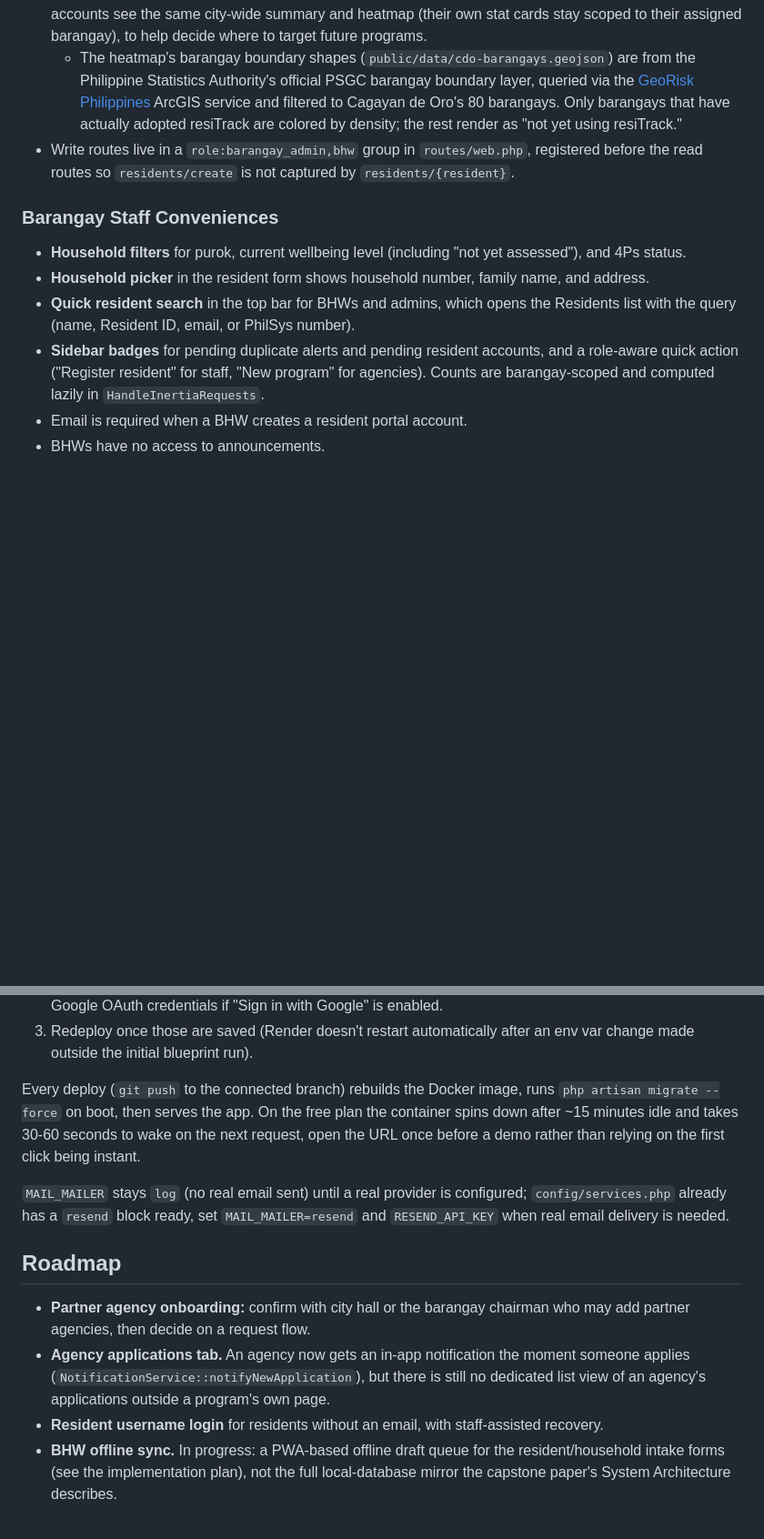
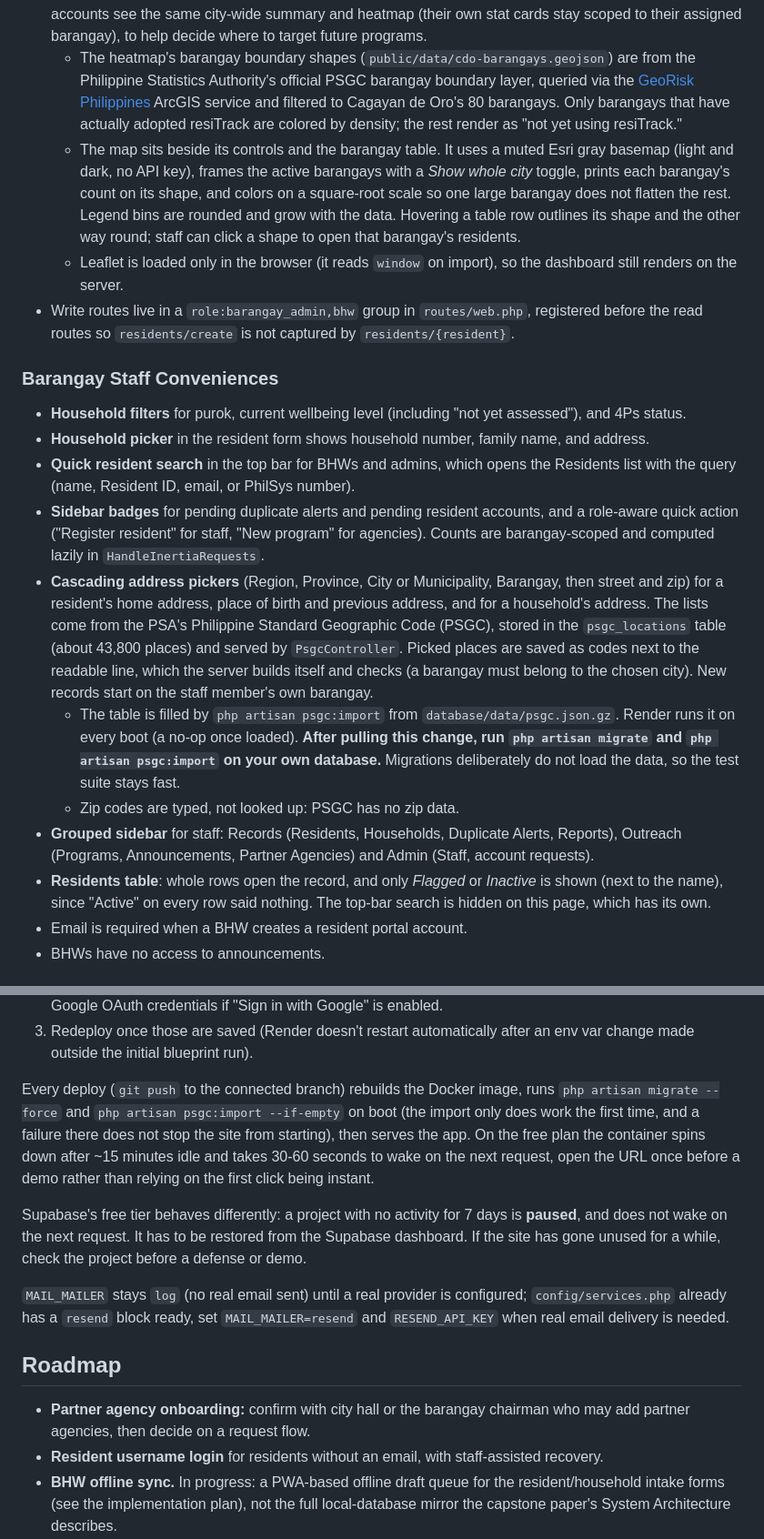
Before and after one commit to NormalCitizenCodes/resiTrack, a Markdown page: README.md, 2 parts joined by grey strips. Shown at 91% size. Rendered like a GitHub page; blank space fills up the shorter version.

Commit message:
Document today's dashboard, agency, intro, address and deployment changes
Co-Authored-By: Claude Opus 5.5 <noreply@anthropic.com>

```diff
--- a/README.md
+++ b/README.md
@@ -188,6 +194,8 @@ The super admin represents the city or municipality, so the role is deliberately
 - Residents and households are **read-only** for the super admin (no create, edit, deactivate, wellbeing assessments, or alert actions). Permanent resident deletion remains a super admin action, as before.
 - The Residents and Households lists gain a **Barangay filter and column** for the super admin, and the dashboard gains a **By Barangay** summary (active residents, households, pending alerts), plus a city-wide **heatmap** coloring each barangay by resident count or a chosen vulnerability sector. Partner agency accounts see the same city-wide summary and heatmap (their own stat cards stay scoped to their assigned barangay), to help decide where to target future programs.
   - The heatmap's barangay boundary shapes (`public/data/cdo-barangays.geojson`) are from the Philippine Statistics Authority's official PSGC barangay boundary layer, queried via the [GeoRisk Philippines](https://georisk.gov.ph) ArcGIS service and filtered to Cagayan de Oro's 80 barangays. Only barangays that have actually adopted resiTrack are colored by density; the rest render as "not yet using resiTrack."
+  - The map sits beside its controls and the barangay table. It uses a muted Esri gray basemap (light and dark, no API key), frames the active barangays with a *Show whole city* toggle, prints each barangay's count on its shape, and colors on a square-root scale so one large barangay does not flatten the rest. Legend bins are rounded and grow with the data. Hovering a table row outlines its shape and the other way round; staff can click a shape to open that barangay's residents.
+  - Leaflet is loaded only in the browser (it reads `window` on import), so the dashboard still renders on the server.
 - Write routes live in a `role:barangay_admin,bhw` group in `routes/web.php`, registered before the read routes so `residents/create` is not captured by `residents/{resident}`.
 
 ### Barangay Staff Conveniences
@@ -195,6 +203,11 @@ The super admin represents the city or municipality, so the role is deliberately
 - **Household picker** in the resident form shows household number, family name, and address.
 - **Quick resident search** in the top bar for BHWs and admins, which opens the Residents list with the query (name, Resident ID, email, or PhilSys number).
 - **Sidebar badges** for pending duplicate alerts and pending resident accounts, and a role-aware quick action ("Register resident" for staff, "New program" for agencies). Counts are barangay-scoped and computed lazily in `HandleInertiaRequests`.
+- **Cascading address pickers** (Region, Province, City or Municipality, Barangay, then street and zip) for a resident's home address, place of birth and previous address, and for a household's address. The lists come from the PSA's Philippine Standard Geographic Code (PSGC), stored in the `psgc_locations` table (about 43,800 places) and served by `PsgcController`. Picked places are saved as codes next to the readable line, which the server builds itself and checks (a barangay must belong to the chosen city). New records start on the staff member's own barangay.
+  - The table is filled by `php artisan psgc:import` from `database/data/psgc.json.gz`. Render runs it on every boot (a no-op once loaded). **After pulling this change, run `php artisan migrate` and `php artisan psgc:import` on your own database.** Migrations deliberately do not load the data, so the test suite stays fast.
+  - Zip codes are typed, not looked up: PSGC has no zip data.
+- **Grouped sidebar** for staff: Records (Residents, Households, Duplicate Alerts, Reports), Outreach (Programs, Announcements, Partner Agencies) and Admin (Staff, account requests).
+- **Residents table**: whole rows open the record, and only *Flagged* or *Inactive* is shown (next to the name), since "Active" on every row said nothing. The top-bar search is hidden on this page, which has its own.
 - Email is required when a BHW creates a resident portal account.
 - BHWs have no access to announcements.
 
@@ -256,10 +271,15 @@ One-time setup:
    change made outside the initial blueprint run).
 
 Every deploy (`git push` to the connected branch) rebuilds the Docker image, runs
-`php artisan migrate --force` on boot, then serves the app. On the free plan the
+`php artisan migrate --force` and `php artisan psgc:import --if-empty` on boot (the import only does work the first time, and a failure there does not stop the site from starting), then serves the app. On the free plan the
 container spins down after ~15 minutes idle and takes 30-60 seconds to wake on the next
 request, open the URL once before a demo rather than relying on the first click being
 instant.
+
+Supabase's free tier behaves differently: a project with no activity for 7 days is
+**paused**, and does not wake on the next request. It has to be restored from the
+Supabase dashboard. If the site has gone unused for a while, check the project before a
+defense or demo.
 
 `MAIL_MAILER` stays `log` (no real email sent) until a real provider is configured;
 `config/services.php` already has a `resend` block ready, set `MAIL_MAILER=resend` and
@@ -268,7 +288,6 @@ instant.
 ## Roadmap
 
 - **Partner agency onboarding:** confirm with city hall or the barangay chairman who may add partner agencies, then decide on a request flow.
-- **Agency applications tab.** An agency now gets an in-app notification the moment someone applies (`NotificationService::notifyNewApplication`), but there is still no dedicated list view of an agency's applications outside a program's own page.
 - **Resident username login** for residents without an email, with staff-assisted recovery.
 - **BHW offline sync.** In progress: a PWA-based offline draft queue for the resident/household intake forms (see the implementation plan), not the full local-database mirror the capstone paper's System Architecture describes.
 - Native email delivery for account and request notifications (currently `MAIL_MAILER=log`; see Deployment below for switching to a real provider).
```
Also changed, not shown: other parts of README.md (+9 -1 lines), CLAUDE.md (+4 -2 lines).
